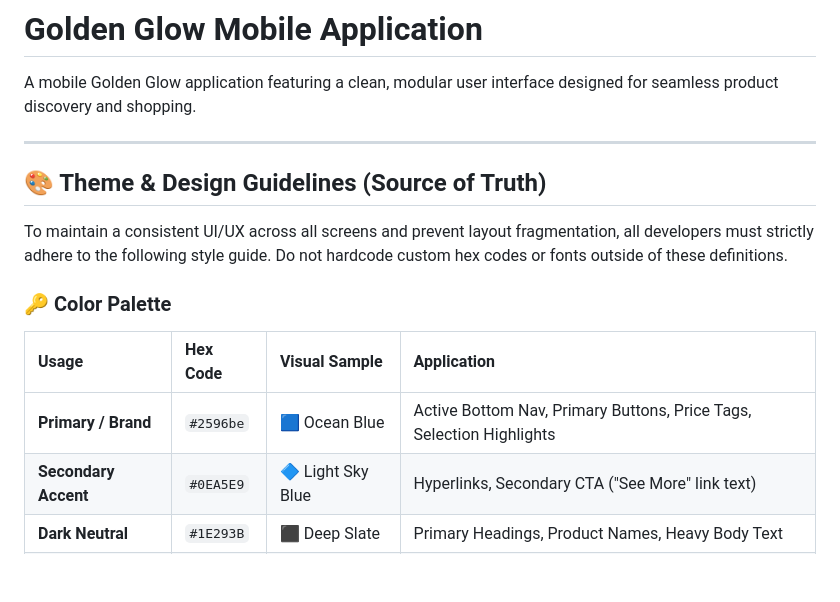
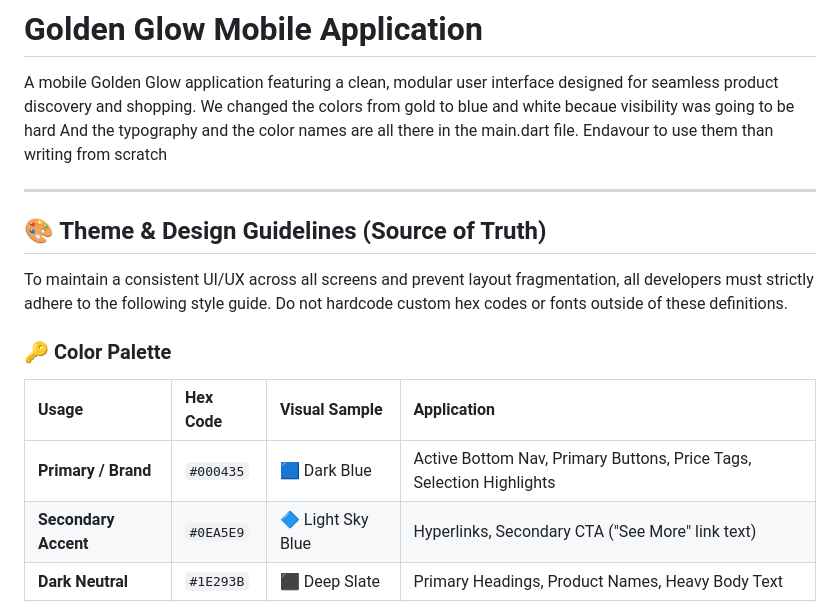
Before and after one commit to gilianfavour/API-Fetching-Group-Two, a Markdown page: README.md, the part around the change. Rendered like a GitHub page; blank space fills up the shorter version.

```diff
--- a/README.md
+++ b/README.md
@@ -1,6 +1,8 @@
 # Golden Glow Mobile Application
 
 A mobile Golden Glow application featuring a clean, modular user interface designed for seamless product discovery and shopping.
+We changed the colors from gold to blue and white becaue visibility was going to be hard
+And the typography and the color names are all there in the main.dart file. Endavour to use them than writing from scratch
 
 ---
 
@@ -12,7 +14,7 @@ To maintain a consistent UI/UX across all screens and prevent layout fragmentati
 
 | Usage | Hex Code | Visual Sample | Application |
 | :--- | :--- | :--- | :--- |
-| **Primary / Brand** | `#2596be` | 🟦 Ocean Blue | Active Bottom Nav, Primary Buttons, Price Tags, Selection Highlights |
+| **Primary / Brand** | `#000435` | 🟦 Dark Blue | Active Bottom Nav, Primary Buttons, Price Tags, Selection Highlights |
 | **Secondary Accent**| `#0EA5E9` | 🔷 Light Sky Blue | Hyperlinks, Secondary CTA ("See More" link text) |
 | **Dark Neutral** | `#1E293B` | ⬛ Deep Slate | Primary Headings, Product Names, Heavy Body Text |
 | **Medium Neutral** | `#64748B` | ⬜ Cool Grey | Form Placeholders, Secondary Descriptions, Pagination Text |
```
